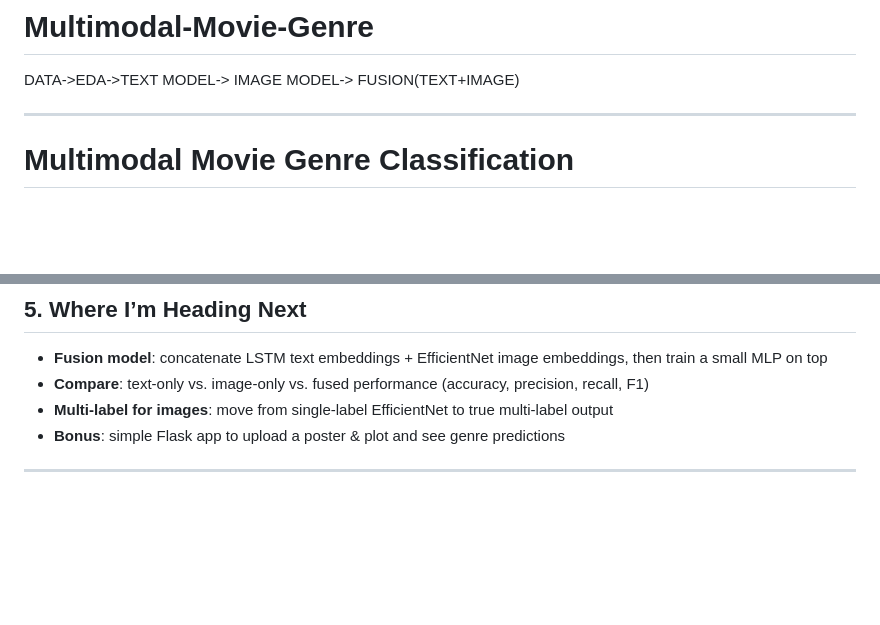
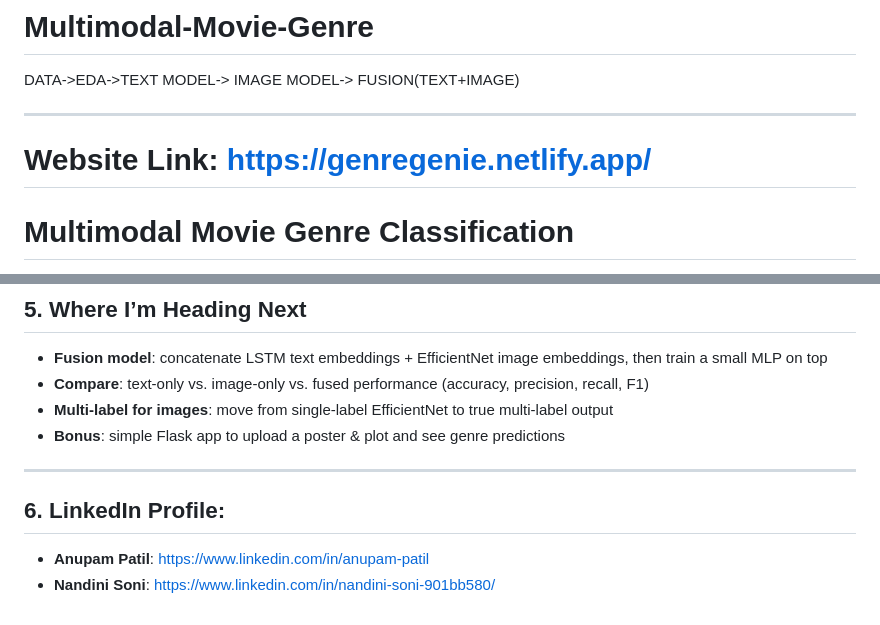
Before and after one commit to patilanupam/Multimodal-Movie-Genre-Classification, a Markdown page: README.md, 2 parts joined by grey strips. Rendered like a GitHub page; blank space fills up the shorter version.

```diff
--- a/README.md
+++ b/README.md
@@ -2,7 +2,7 @@
 DATA->EDA->TEXT MODEL-> IMAGE MODEL-> FUSION(TEXT+IMAGE)
 
 ---
-
+# Website Link: https://genregenie.netlify.app/
 # Multimodal Movie Genre Classification
 
 > **Course:** EAS 510LEC (AI Basics) – Spring 2025
@@ -94,3 +94,6 @@ This repo is my semester project for classifying movie genres using **both** plo
 - **Bonus**: simple Flask app to upload a poster & plot and see genre predictions
 
 ---
+## 6. LinkedIn Profile:
+- **Anupam Patil**: https://www.linkedin.com/in/anupam-patil
+- **Nandini Soni**: https://www.linkedin.com/in/nandini-soni-901bb580/
```
